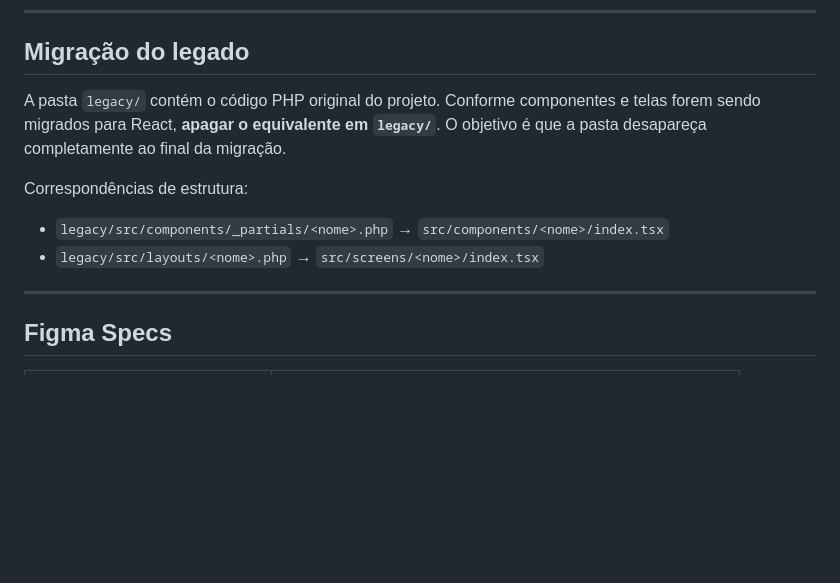
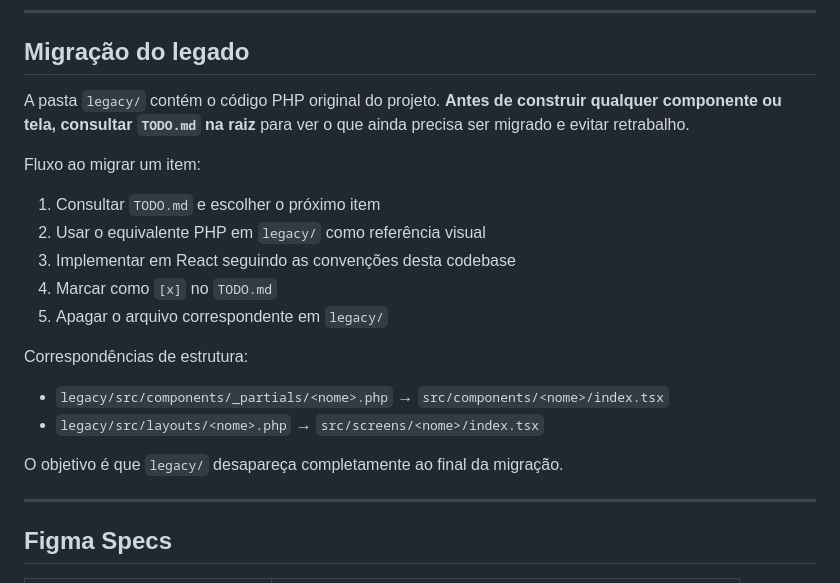
Before and after one commit to Buildbox-IT-Solutions/canais-digitais-preview, a Markdown page: CLAUDE.md, the part around the change. Drawn GitHub-style; blank space fills up the shorter version.

Commit message:
Adiciona TODO.md com lista completa de migração e instrução no CLAUDE.md
Co-Authored-By: Claude Sonnet 4.6 <noreply@anthropic.com>

```diff
--- a/CLAUDE.md
+++ b/CLAUDE.md
@@ -128,11 +128,20 @@ Escala nativa Tailwind: `shadow-sm`, `shadow-md`, `shadow-lg`, `shadow-xl`.
 
 ## Migração do legado
 
-A pasta `legacy/` contém o código PHP original do projeto. Conforme componentes e telas forem sendo migrados para React, **apagar o equivalente em `legacy/`**. O objetivo é que a pasta desapareça completamente ao final da migração.
+A pasta `legacy/` contém o código PHP original do projeto. **Antes de construir qualquer componente ou tela, consultar `TODO.md` na raiz** para ver o que ainda precisa ser migrado e evitar retrabalho.
+
+Fluxo ao migrar um item:
+1. Consultar `TODO.md` e escolher o próximo item
+2. Usar o equivalente PHP em `legacy/` como referência visual
+3. Implementar em React seguindo as convenções desta codebase
+4. Marcar como `[x]` no `TODO.md`
+5. Apagar o arquivo correspondente em `legacy/`
 
 Correspondências de estrutura:
 - `legacy/src/components/_partials/<nome>.php` → `src/components/<nome>/index.tsx`
 - `legacy/src/layouts/<nome>.php` → `src/screens/<nome>/index.tsx`
+
+O objetivo é que `legacy/` desapareça completamente ao final da migração.
 
 ---
 
```
Also changed, not shown: TODO.md (added, +115 -0 lines).
